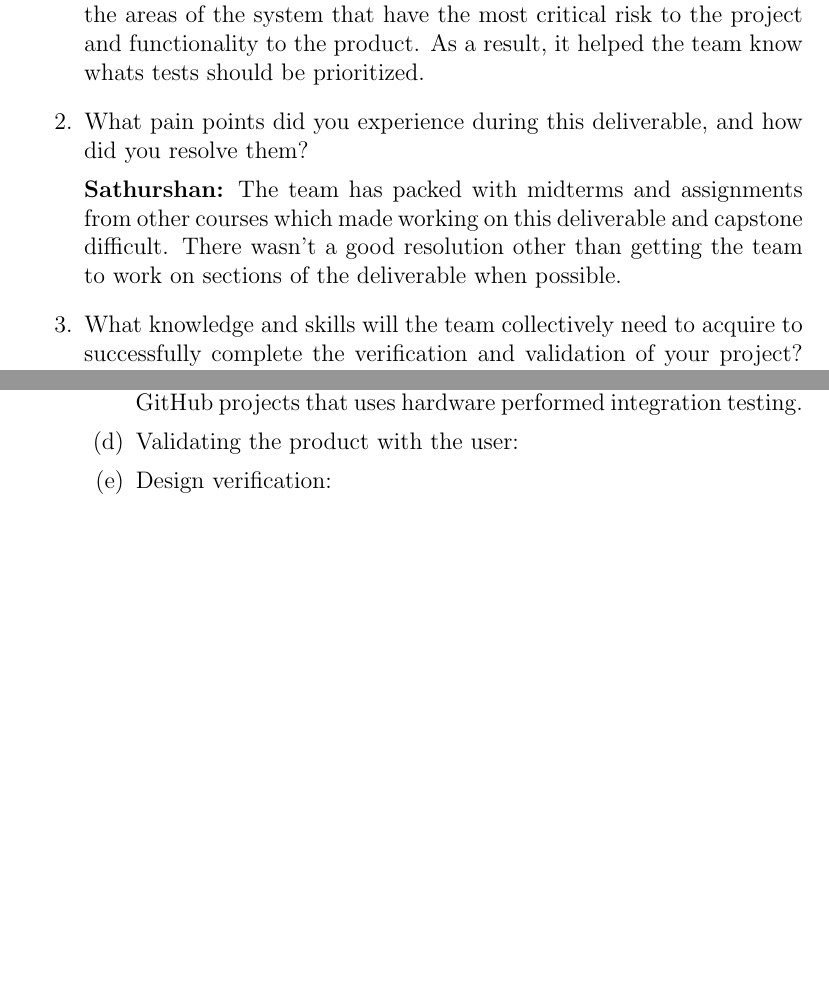
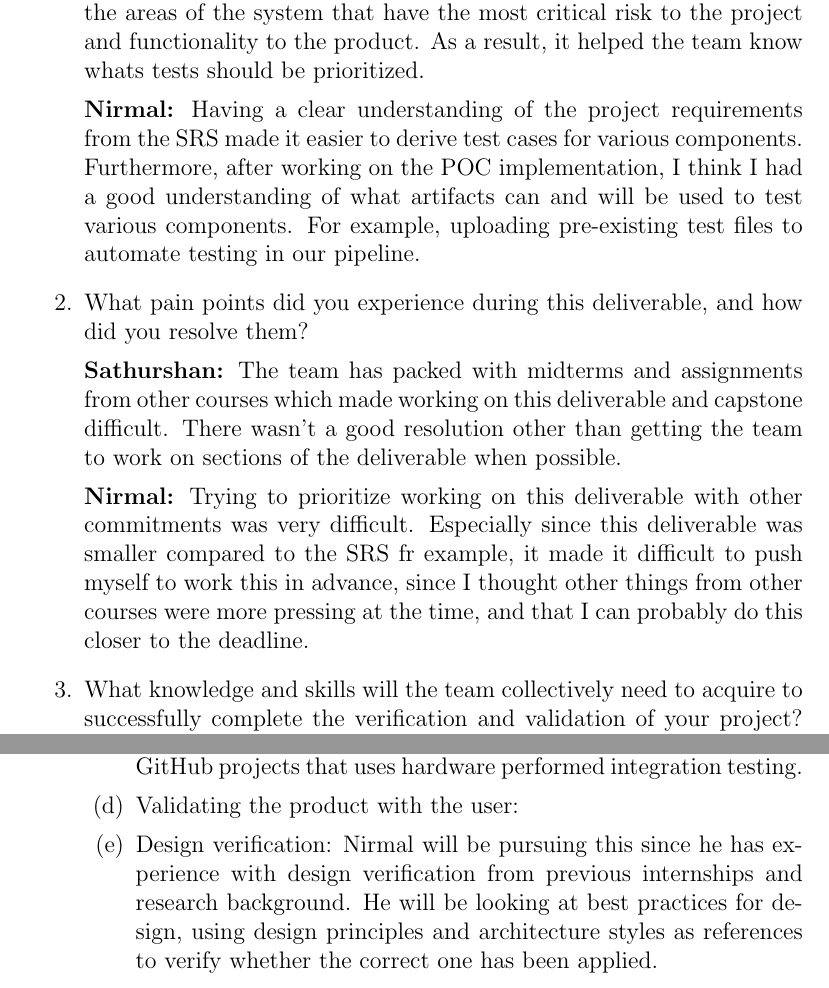
Before and after one commit to Team6-SixSense/audio360, a LaTeX document (docs/VnVPlan/VnVPlan.tex): two parts of pages 17 and 18 of 18, joined at a grey line, cut so that both start at the same text, the shorter picture padded with empty space. Compiled offline with pdfLaTeX.

Commit message:
doc[V&V] - issue#204: Completed reflection for V&V report

```diff
--- a/docs/VnVPlan/VnVPlan.tex
+++ b/docs/VnVPlan/VnVPlan.tex
@@ -512,6 +512,13 @@ Their values are defined in this section for easy maintenance.
   functionality to the product. As a result, it helped the team know whats tests
   should be prioritized.
 
+  \textbf{Nirmal:} Having a clear understanding of the project requirements
+  from the SRS made it easier to derive test cases for various components.
+  Furthermore, after working on the POC implementation, I think I had a good
+  understanding of what artifacts can and will be used to test various
+  components. For example, uploading pre-existing test files to automate
+  testing in our pipeline.
+
   \item What pain points did you experience during this deliverable, and how
     did you resolve them?
 
@@ -519,6 +526,12 @@ Their values are defined in this section for easy maintenance.
   other courses which made working on this deliverable and capstone difficult.
   There wasn't a good resolution other than getting the team to work on sections
   of the deliverable when possible.
+
+  \textbf{Nirmal:} Trying to prioritize working on this deliverable with other
+  commitments was very difficult. Especially since this deliverable was smaller
+  compared to the SRS fr example, it made it difficult to push myself to work
+  this in advance, since I thought other things from other courses were more
+  pressing at the time, and that I can probably do this closer to the deadline.
 
   \item What knowledge and skills will the team collectively need to acquire to
   successfully complete the verification and validation of your project?
@@ -558,7 +571,11 @@ Their values are defined in this section for easy maintenance.
     from industry and will acquire more by looking at how public GitHub projects
     that uses hardware performed integration testing.
     \item Validating the product with the user:
-    \item Design verification:
+    \item Design verification: Nirmal will be pursuing this since he has
+    experience with design verification from previous internships and research
+    background. He will be looking at best practices for design, using design
+    principles and architecture styles as references to verify whether the
+    correct one has been applied.
   \end{enumerate}
 \end{enumerate}
 
```
